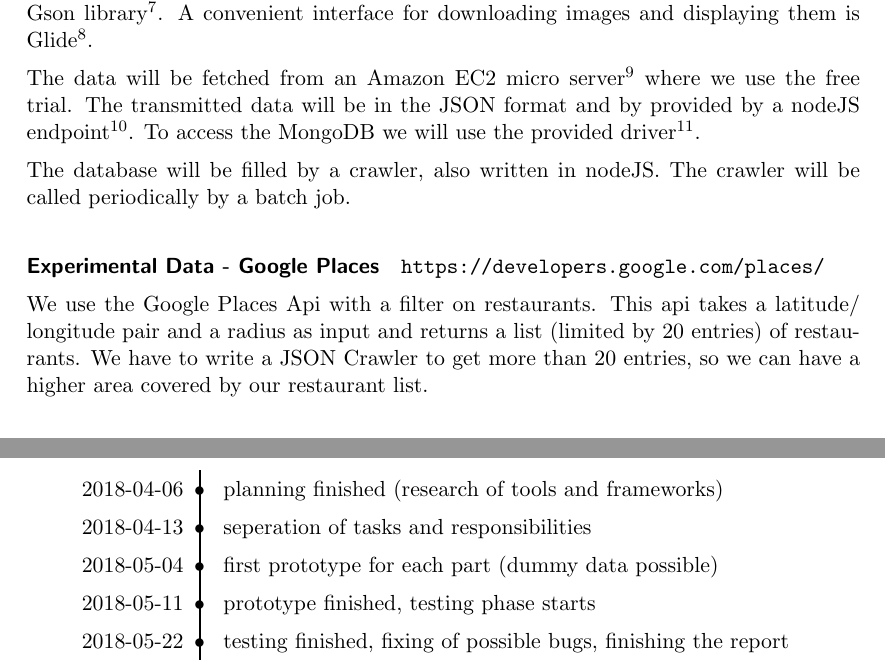
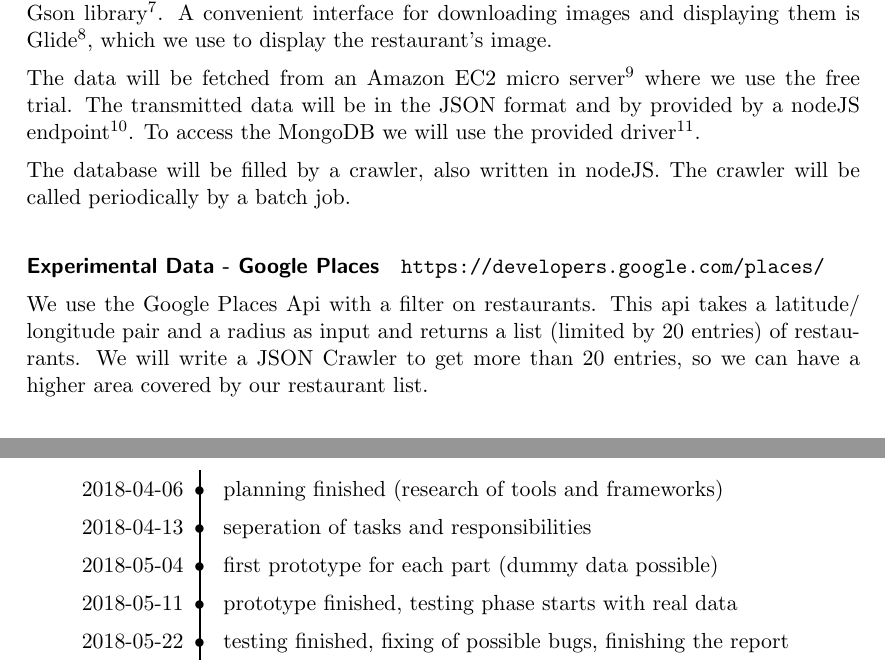
Before and after one commit to sprengerst/NSDB-Restaurant-Project, a LaTeX document (Report/report.tex, which reads Report/cp1.tex): two parts of page 4 of 6, joined at a grey line, cut so that both start at the same text. Compiled offline with pdfLaTeX.

Commit message:
final adaptions

```diff
--- a/Report/cp1.tex
+++ b/Report/cp1.tex
@@ -78,7 +78,7 @@ deployment, \ldots
 	\label{fig:Arch}
 \end{figure}
 
-As stated in figure \ref{fig:Arch} the user can interact with the system through an Android application. The data will be fetched in the JSON format through a REST-API. The library used for making API requests is OkHttp\footnote{http://square.github.io/okhttp/}. The data will be cached in a SQLite database using a content provider\footnote{https://github.com/SimonVT/schematic}. The JSON to object conversion will be done by Google's Gson library\footnote{https://github.com/google/gson}. A convenient interface for downloading images and displaying them is Glide\footnote{https://github.com/bumptech/glide}.
+As stated in figure \ref{fig:Arch}, the user can interact with the system through an Android application. The data will be fetched in the JSON format through a REST-API. The library used for making API requests is OkHttp\footnote{http://square.github.io/okhttp/}. The data will be cached in a SQLite database using a content provider\footnote{https://github.com/SimonVT/schematic}. The JSON to object conversion will be done by Google's Gson library\footnote{https://github.com/google/gson}. A convenient interface for downloading images and displaying them is Glide\footnote{https://github.com/bumptech/glide}, which we use to display the restaurant's image.
 
 The data will be fetched from an Amazon EC2 micro server\footnote{https://aws.amazon.com/de/ec2/instance-types/} where we use the free trial. The transmitted data will be in the JSON format and by provided by a nodeJS endpoint\footnote{https://nodejs.org/en/}. To access the MongoDB we will use the provided driver\footnote{https://mongodb.github.io/node-mongodb-native/}.
 
@@ -88,7 +88,7 @@ The database will be filled by a crawler, also written in nodeJS. The crawler wi
 
 \url{https://developers.google.com/places/}
 
-We use the Google Places Api with a filter on restaurants. This api takes a latitude/ longitude pair and a radius as input and returns a list (limited by 20 entries) of restaurants. We have to write a JSON Crawler to get more than 20 entries, so we can have a higher area covered by our restaurant list. \\
+We use the Google Places Api with a filter on restaurants. This api takes a latitude/ longitude pair and a radius as input and returns a list (limited by 20 entries) of restaurants. We will write a JSON Crawler to get more than 20 entries, so we can have a higher area covered by our restaurant list. \\
 
 The data suits our application, because it's easy to parse (JSON) and easy to distribute the data into documents by latitude/longitude pairs. Also our planned data access is by design matching MongoDBs architecture, so we will only have to look up in one document for one join.
 
@@ -102,6 +102,6 @@ roadmap for the project/semester. You may use the \verb|vroadmap| environment
   2018-04-06 & planning finished (research of tools and frameworks) \tabularnewline
   2018-04-13 & seperation of tasks and responsibilities \tabularnewline
   2018-05-04 & first prototype for each part (dummy data possible) \tabularnewline
-  2018-05-11 & prototype finished, testing phase starts \tabularnewline
+  2018-05-11 & prototype finished, testing phase starts with real data \tabularnewline
   2018-05-22 & testing finished, fixing of possible bugs, finishing the report \tabularnewline
 \end{vroadmap}
```
Also changed, not shown: Report/cp1.tex (4 more changed lines).
